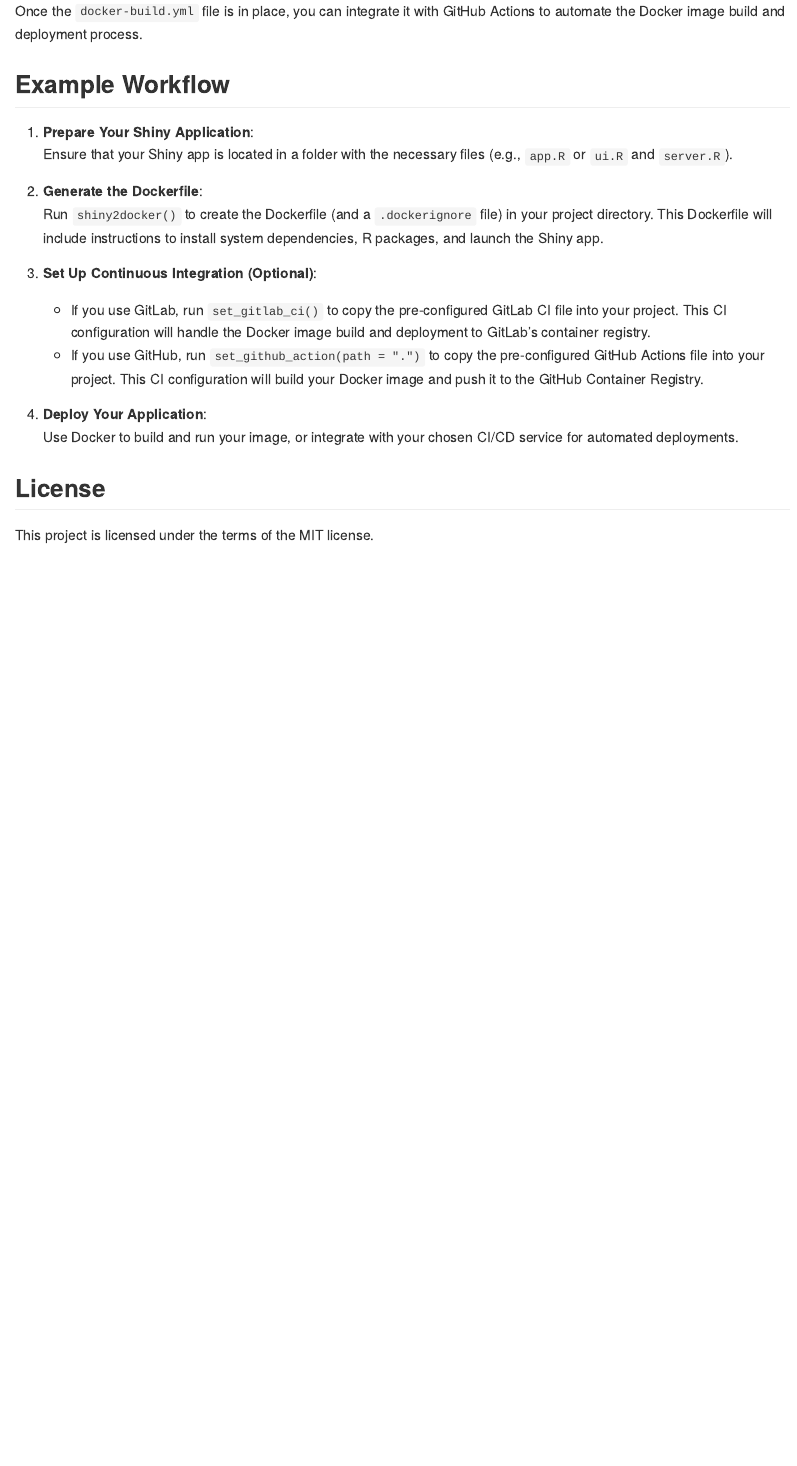
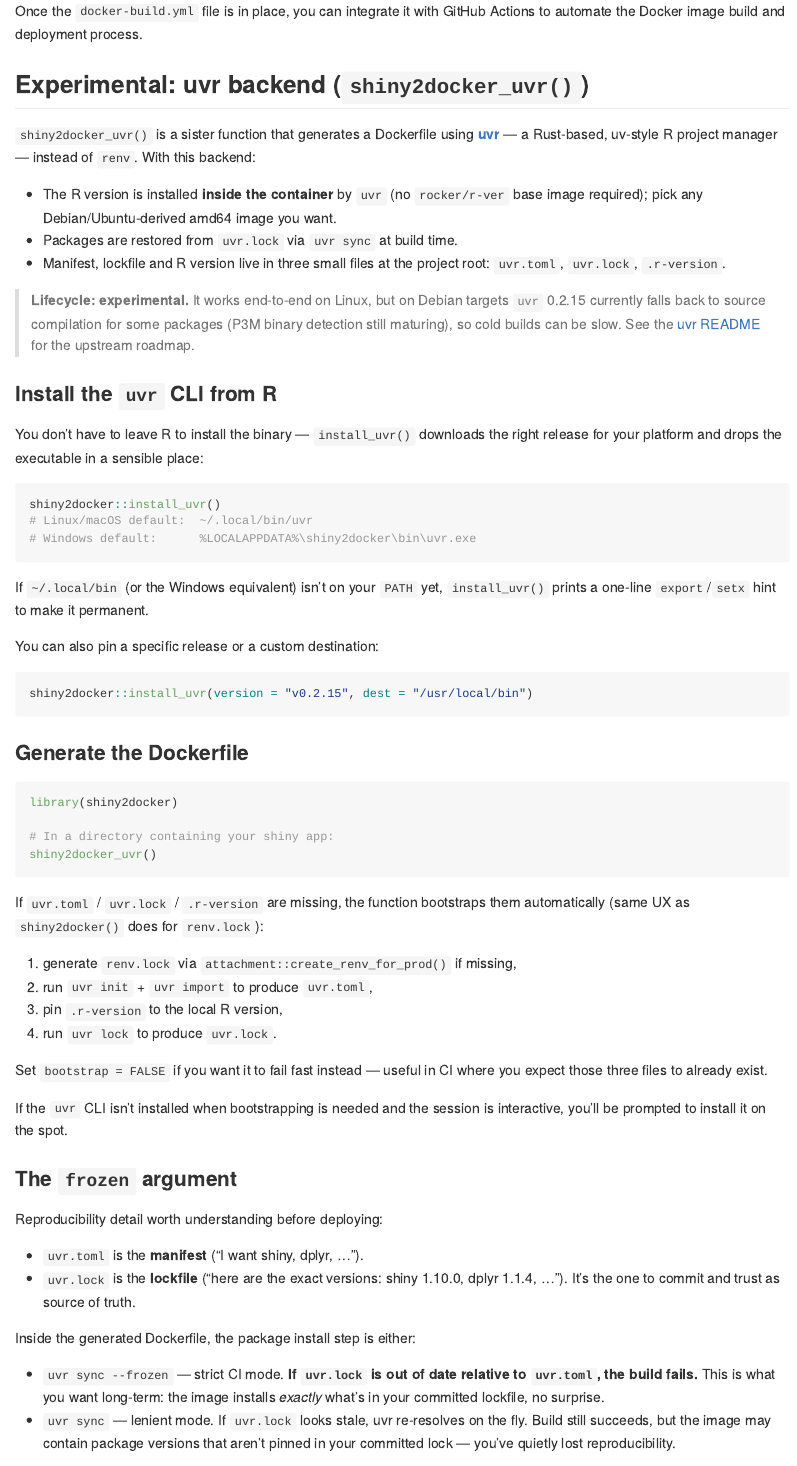
Before and after one commit to VincentGuyader/shiny2docker, an R Markdown document (README.Rmd): the page in a window 1100 px wide, from 2250 px down. The pictures show the output file README.md that the author committed with the source, drawn offline in the style of GitHub; badge pictures from the web are left out.

Commit message:
docs(uvr): add README section for the experimental uvr backend
Documents:
- shiny2docker_uvr() generates a Dockerfile that installs R via uvr
  inside the container, restores packages from uvr.lock at build time,
  and supports any Debian/Ubuntu amd64 base image.
- install_uvr() downloads the uvr CLI binary for the current platform
  (Linux/macOS/Windows × x86_64/aarch64) into a sensible default path
  and prints a platform-correct PATH hint.
- Bootstrapping: missing uvr.toml/uvr.lock/.r-version are auto-created
  from a renv.lock generated via attachment, mirroring the renv backend's
  UX. Interactive prompt to install uvr if absent. `bootstrap = FALSE`
  for fail-fast CI usage.
- The `frozen` argument: explains the manifest-vs-lockfile distinction,
  why frozen = FALSE is the current default (uvr 0.2.15 has a known
  cross-host false positive on `uvr sync --frozen`), and when to flip
  it to TRUE for strict reproducibility.
- Lifecycle disclaimer + pointer to upstream nbafrank/uvr.

README.md regenerated from README.Rmd.

````diff
--- a/README.Rmd
+++ b/README.Rmd
@@ -105,3 +105,84 @@
 
 Once the `docker-build.yml` file is in place, you can integrate it with GitHub Actions to automate the Docker image build and deployment process.
 
+## Experimental: uvr backend (`shiny2docker_uvr()`)
+
+`shiny2docker_uvr()` is a sister function that generates a Dockerfile using
+[**uvr**](https://github.com/nbafrank/uvr) — a Rust-based, uv-style R project
+manager — instead of `renv`. With this backend:
+
+- The R version is installed **inside the container** by `uvr`
+  (no `rocker/r-ver` base image required); pick any Debian/Ubuntu-derived
+  amd64 image you want.
+- Packages are restored from `uvr.lock` via `uvr sync` at build time.
+- Manifest, lockfile and R version live in three small files at the project
+  root: `uvr.toml`, `uvr.lock`, `.r-version`.
+
+> **Lifecycle: experimental.** It works end-to-end on Linux, but on Debian
+> targets `uvr` 0.2.15 currently falls back to source compilation for some
+> packages (P3M binary detection still maturing), so cold builds can be slow.
+> See the [uvr README](https://github.com/nbafrank/uvr) for the upstream
+> roadmap.
+
+### Install the `uvr` CLI from R
+
+You don't have to leave R to install the binary — `install_uvr()` downloads
+the right release for your platform and drops the executable in a sensible
+place:
+
+```r
+shiny2docker::install_uvr()
+# Linux/macOS default:  ~/.local/bin/uvr
+# Windows default:      %LOCALAPPDATA%\shiny2docker\bin\uvr.exe
+```
+
+If `~/.local/bin` (or the Windows equivalent) isn't on your `PATH` yet,
+`install_uvr()` prints a one-line `export`/`setx` hint to make it
+permanent.
+
+You can also pin a specific release or a custom destination:
+
+```r
+shiny2docker::install_uvr(version = "v0.2.15", dest = "/usr/local/bin")
+```
+
+### Generate the Dockerfile
+
+```r
+library(shiny2docker)
+
+# In a directory containing your shiny app:
+shiny2docker_uvr()
+```
+
+If `uvr.toml` / `uvr.lock` / `.r-version` are missing, the function bootstraps
+them automatically (same UX as `shiny2docker()` does for `renv.lock`):
+
+1. generate `renv.lock` via `attachment::create_renv_for_prod()` if missing,
+2. run `uvr init` + `uvr import` to produce `uvr.toml`,
+3. pin `.r-version` to the local R version,
+4. run `uvr lock` to produce `uvr.lock`.
+
+Set `bootstrap = FALSE` if you want it to fail fast instead — useful in CI
+where you expect those three files to already exist.
+
+If the `uvr` CLI isn't installed when bootstrapping is needed and the
+session is interactive, you'll be prompted to install it on the spot.
+
+### The `frozen` argument
+
+Reproducibility detail worth understanding before deploying:
+
+- `uvr.toml` is the **manifest** ("I want shiny, dplyr, …").
+- `uvr.lock` is the **lockfile** ("here are the exact versions: shiny 1.10.0,
+  dplyr 1.1.4, …"). It's the one to commit and trust as source of truth.
+
+Inside the generated Dockerfile, the package install step is either:
+
+- `uvr sync --frozen` — strict CI mode. **If `uvr.lock` is out of date
+  relative to `uvr.toml`, the build fails.** This is what you want long-term:
+  the image installs *exactly* what's in your committed lockfile, no surprise.
+- `uvr sync` — lenient mode. If `uvr.lock` looks stale, uvr re-resolves on
+  the fly. Build still succeeds, but the image may contain package versions
+  that aren't pinned in your committed lock — you've quietly lost
+  reproducibility.
````
Also changed, not shown: README.md, README.Rmd (38 more changed lines).
